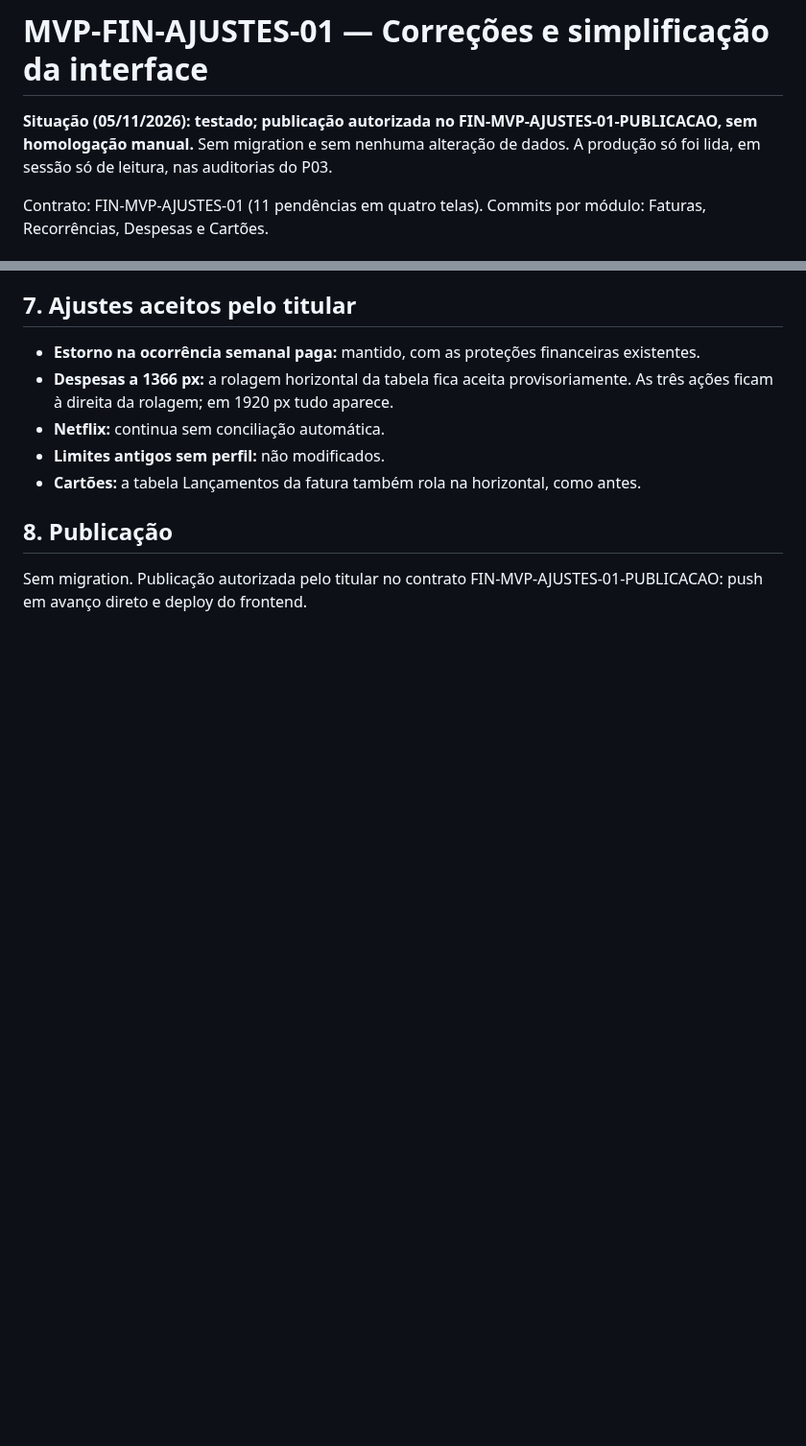
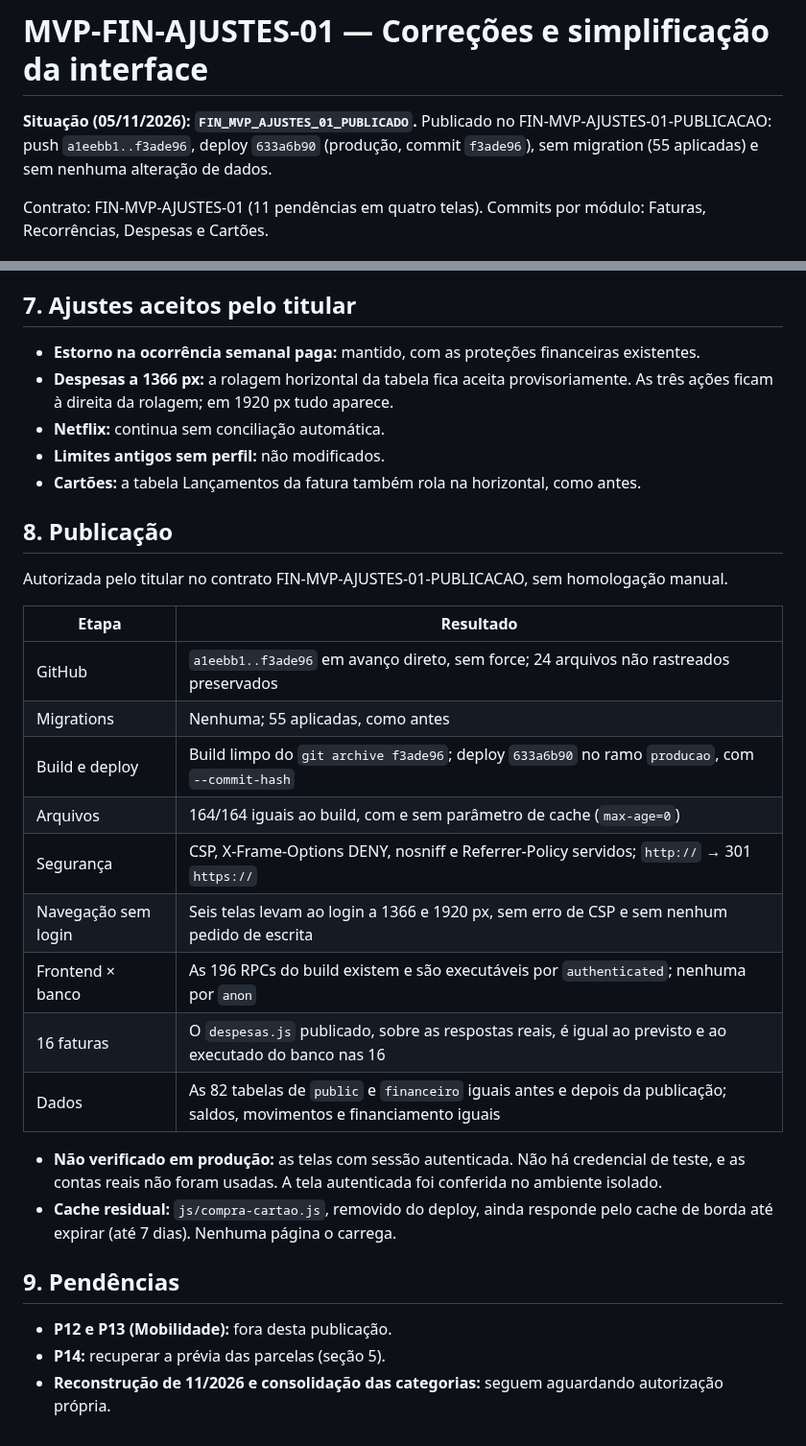
Before and after one commit to heydsonlc/Controle-Financeiro, a Markdown page: docs/MVP_FIN_AJUSTES_01.md, 2 parts joined by grey strips. Shown at 96% size. Drawn GitHub-style; blank space fills up the shorter version.

Commit message:
docs: MVP-FIN-AJUSTES-01 publicado (deploy 633a6b90)
Co-Authored-By: Claude Opus 5.5 <noreply@anthropic.com>

```diff
--- a/docs/MVP_FIN_AJUSTES_01.md
+++ b/docs/MVP_FIN_AJUSTES_01.md
@@ -1,6 +1,6 @@
 # MVP-FIN-AJUSTES-01 — Correções e simplificação da interface
 
-**Situação (05/11/2026): testado; publicação autorizada no FIN-MVP-AJUSTES-01-PUBLICACAO, sem homologação manual.** Sem migration e sem nenhuma alteração de dados. A produção só foi lida, em sessão só de leitura, nas auditorias do P03.
+**Situação (05/11/2026): `FIN_MVP_AJUSTES_01_PUBLICADO`.** Publicado no FIN-MVP-AJUSTES-01-PUBLICACAO: push `a1eebb1..f3ade96`, deploy `633a6b90` (produção, commit `f3ade96`), sem migration (55 aplicadas) e sem nenhuma alteração de dados.
 
 Contrato: FIN-MVP-AJUSTES-01 (11 pendências em quatro telas). Commits por módulo: Faturas, Recorrências, Despesas e Cartões.
 
@@ -94,4 +94,25 @@ O detalhe calcula o previsto na tela, e o banco calcula o da lista (`contas_do_m
 
 ## 8. Publicação
 
-Sem migration. Publicação autorizada pelo titular no contrato FIN-MVP-AJUSTES-01-PUBLICACAO: push em avanço direto e deploy do frontend.
+Autorizada pelo titular no contrato FIN-MVP-AJUSTES-01-PUBLICACAO, sem homologação manual.
+
+| Etapa | Resultado |
+|---|---|
+| GitHub | `a1eebb1..f3ade96` em avanço direto, sem force; 24 arquivos não rastreados preservados |
+| Migrations | Nenhuma; 55 aplicadas, como antes |
+| Build e deploy | Build limpo do `git archive f3ade96`; deploy `633a6b90` no ramo `producao`, com `--commit-hash` |
+| Arquivos | 164/164 iguais ao build, com e sem parâmetro de cache (`max-age=0`) |
+| Segurança | CSP, X-Frame-Options DENY, nosniff e Referrer-Policy servidos; `http://` → 301 `https://` |
+| Navegação sem login | Seis telas levam ao login a 1366 e 1920 px, sem erro de CSP e sem nenhum pedido de escrita |
+| Frontend × banco | As 196 RPCs do build existem e são executáveis por `authenticated`; nenhuma por `anon` |
+| 16 faturas | O `despesas.js` publicado, sobre as respostas reais, é igual ao previsto e ao executado do banco nas 16 |
+| Dados | As 82 tabelas de `public` e `financeiro` iguais antes e depois da publicação; saldos, movimentos e financiamento iguais |
+
+- **Não verificado em produção:** as telas com sessão autenticada. Não há credencial de teste, e as contas reais não foram usadas. A tela autenticada foi conferida no ambiente isolado.
+- **Cache residual:** `js/compra-cartao.js`, removido do deploy, ainda responde pelo cache de borda até expirar (até 7 dias). Nenhuma página o carrega.
+
+## 9. Pendências
+
+- **P12 e P13 (Mobilidade):** fora desta publicação.
+- **P14:** recuperar a prévia das parcelas (seção 5).
+- **Reconstrução de 11/2026 e consolidação das categorias:** seguem aguardando autorização própria.
```
Also changed, not shown: docs/ROADMAP.md (+1 -1 lines).
